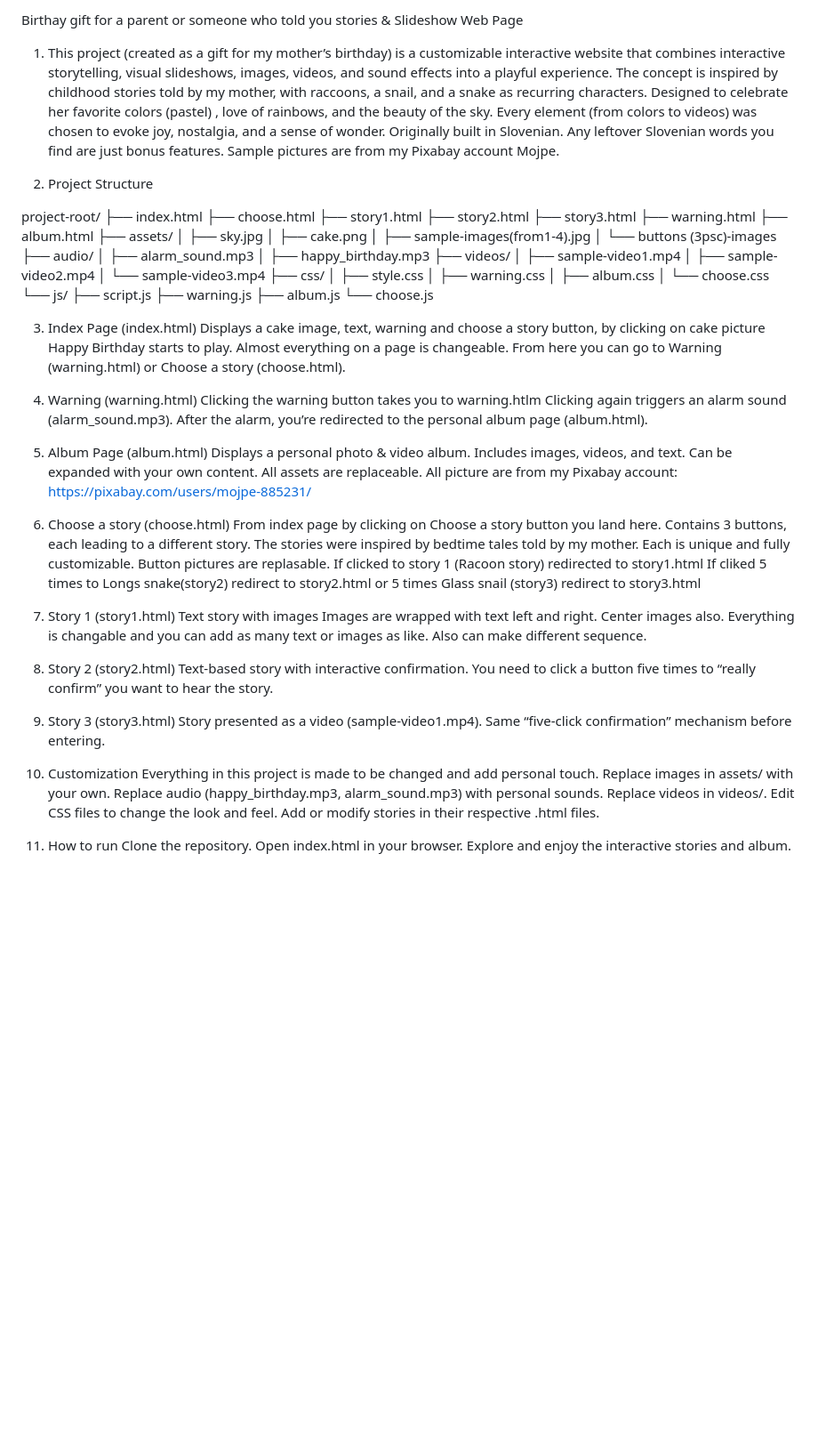
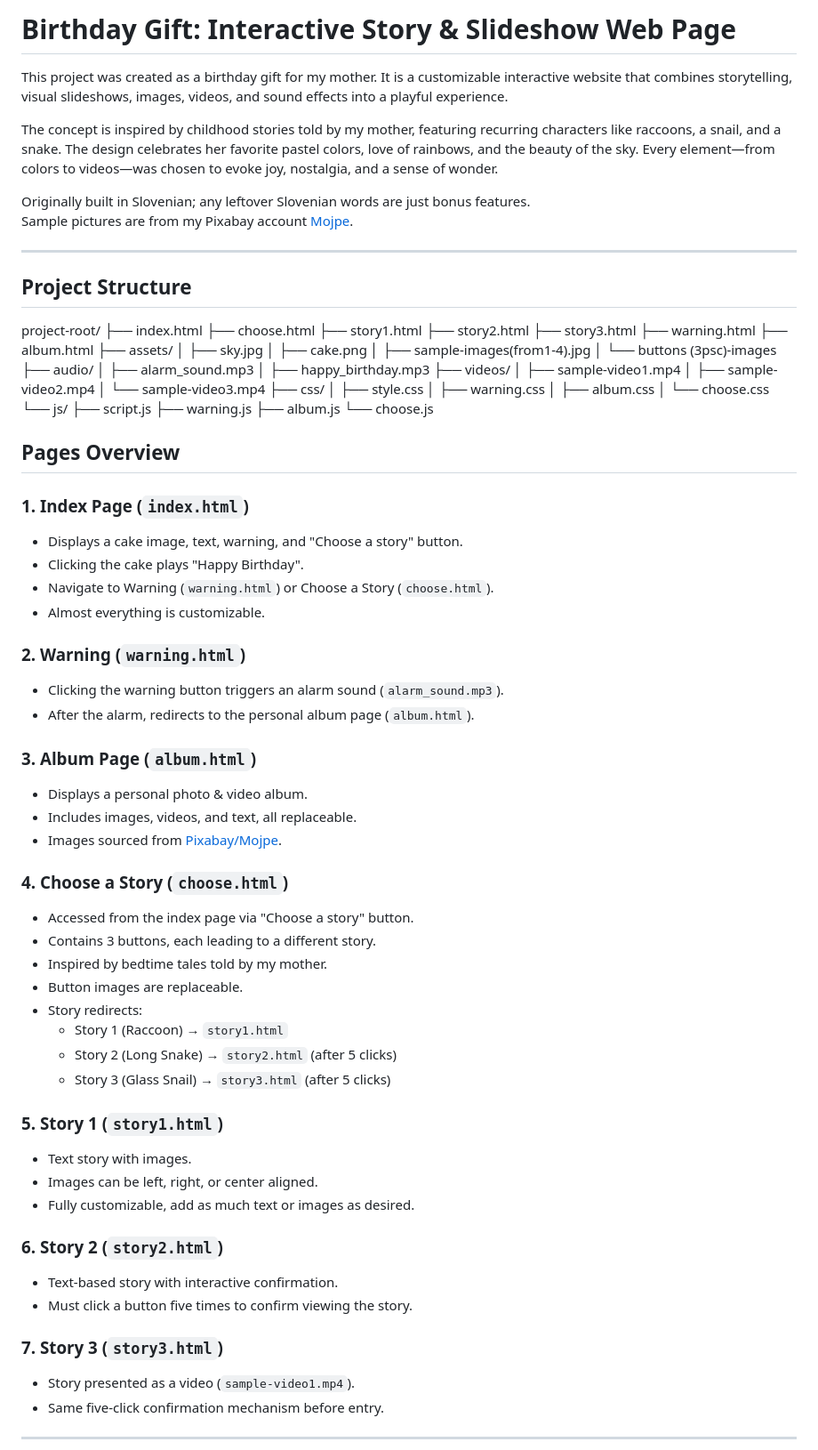
Before and after one commit to HappyKarhu/personalized-interactive-story-album, a Markdown page: README.md, the part around one of its changes. Shown at 89% size. GitHub-like rendering; blank space fills up the shorter version.

```diff
--- a/README.md
+++ b/README.md
@@ -1,12 +1,15 @@
-Birthay gift for a parent or someone who told you stories & Slideshow Web Page
+# Birthday Gift: Interactive Story & Slideshow Web Page
 
-1. This project (created as a gift for my mother’s birthday) is a customizable interactive website that combines interactive storytelling, visual slideshows, images, videos, and sound effects into a playful experience.
-The concept is inspired by childhood stories told by my mother, with raccoons, a snail, and a snake as recurring characters.
-Designed to celebrate her favorite colors (pastel) , love of rainbows, and the beauty of the sky. Every element (from colors to videos) was chosen to evoke joy, nostalgia, and a sense of wonder.
-Originally built in Slovenian. Any leftover Slovenian words you find are just bonus features.
-Sample pictures are from my Pixabay account Mojpe.
+This project was created as a birthday gift for my mother. It is a customizable interactive website that combines storytelling, visual slideshows, images, videos, and sound effects into a playful experience.
 
-2. Project Structure
+The concept is inspired by childhood stories told by my mother, featuring recurring characters like raccoons, a snail, and a snake. The design celebrates her favorite pastel colors, love of rainbows, and the beauty of the sky. Every element—from colors to videos—was chosen to evoke joy, nostalgia, and a sense of wonder.
+
+Originally built in Slovenian; any leftover Slovenian words are just bonus features.
+Sample pictures are from my Pixabay account [Mojpe](https://pixabay.com/users/mojpe-885231/).
+
+---
+
+## Project Structure
 
 project-root/
 ├── index.html
@@ -40,55 +43,45 @@ project-root/
     └── choose.js
 
 
-3. Index Page (index.html)
-Displays a cake image, text, warning and choose a story button, by clicking on cake picture Happy Birthday starts to play.
-Almost everything on a page is changeable.
-From here you can go to Warning (warning.html) or Choose a story (choose.html).
+## Pages Overview
 
-4. Warning (warning.html)
-Clicking the warning button takes you to warning.htlm
-Clicking again triggers an alarm sound (alarm_sound.mp3).
-After the alarm, you’re redirected to the personal album page (album.html).
+### 1. Index Page (`index.html`)
+- Displays a cake image, text, warning, and "Choose a story" button.
+- Clicking the cake plays "Happy Birthday".
+- Navigate to Warning (`warning.html`) or Choose a Story (`choose.html`).
+- Almost everything is customizable.
 
-5. Album Page (album.html)
-Displays a personal photo & video album.
-Includes images, videos, and text. Can be expanded with your own content.
-All assets are replaceable.
-All picture are from my Pixabay account: https://pixabay.com/users/mojpe-885231/
+### 2. Warning (`warning.html`)
+- Clicking the warning button triggers an alarm sound (`alarm_sound.mp3`).
+- After the alarm, redirects to the personal album page (`album.html`).
 
-6. Choose a story (choose.html)
-From index page by clicking on Choose a story button you land here.
-Contains 3 buttons, each leading to a different story.
-The stories were inspired by bedtime tales told by my mother.
-Each is unique and fully customizable.
-Button pictures are replasable.
-If clicked to story 1 (Racoon story) redirected to story1.html
-If cliked 5 times to Longs snake(story2) redirect to story2.html or 5 times Glass snail (story3) redirect to story3.html
+### 3. Album Page (`album.html`)
+- Displays a personal photo & video album.
+- Includes images, videos, and text, all replaceable.
+- Images sourced from [Pixabay/Mojpe](https://pixabay.com/users/mojpe-885231/).
 
-7. Story 1 (story1.html)
-Text story with images
-Images are wrapped with text left and right.
-Center images also.
-Everything is changable and you can add as many text or images as like. Also can make different sequence.
+### 4. Choose a Story (`choose.html`)
+- Accessed from the index page via "Choose a story" button.
+- Contains 3 buttons, each leading to a different story.
+- Inspired by bedtime tales told by my mother.
+- Button images are replaceable.
+- Story redirects:
+  - Story 1 (Raccoon) → `story1.html`
+  - Story 2 (Long Snake) → `story2.html` (after 5 clicks)
+  - Story 3 (Glass Snail) → `story3.html` (after 5 clicks)
 
-8. Story 2 (story2.html)
-Text-based story with interactive confirmation.
-You need to click a button five times to “really confirm” you want to hear the story.
+### 5. Story 1 (`story1.html`)
+- Text story with images.
+- Images can be left, right, or center aligned.
+- Fully customizable, add as much text or images as desired.
 
-9. Story 3 (story3.html)
-Story presented as a video (sample-video1.mp4).
-Same “five-click confirmation” mechanism before entering.
+### 6. Story 2 (`story2.html`)
+- Text-based story with interactive confirmation.
+- Must click a button five times to confirm viewing the story.
 
-10. Customization
-Everything in this project is made to be changed and add personal touch.
-Replace images in assets/ with your own.
-Replace audio (happy_birthday.mp3, alarm_sound.mp3) with personal sounds.
-Replace videos in videos/.
-Edit CSS files to change the look and feel.
-Add or modify stories in their respective .html files.
+### 7. Story 3 (`story3.html`)
+- Story presented as a video (`sample-video1.mp4`).
+- Same five-click confirmation mechanism before entry.
 
-11. How to run
-Clone the repository.
-Open index.html in your browser.
-Explore and enjoy the interactive stories and album.
+-------
 
```
Also changed, not shown: other parts of README.md (+13 -1 lines).
